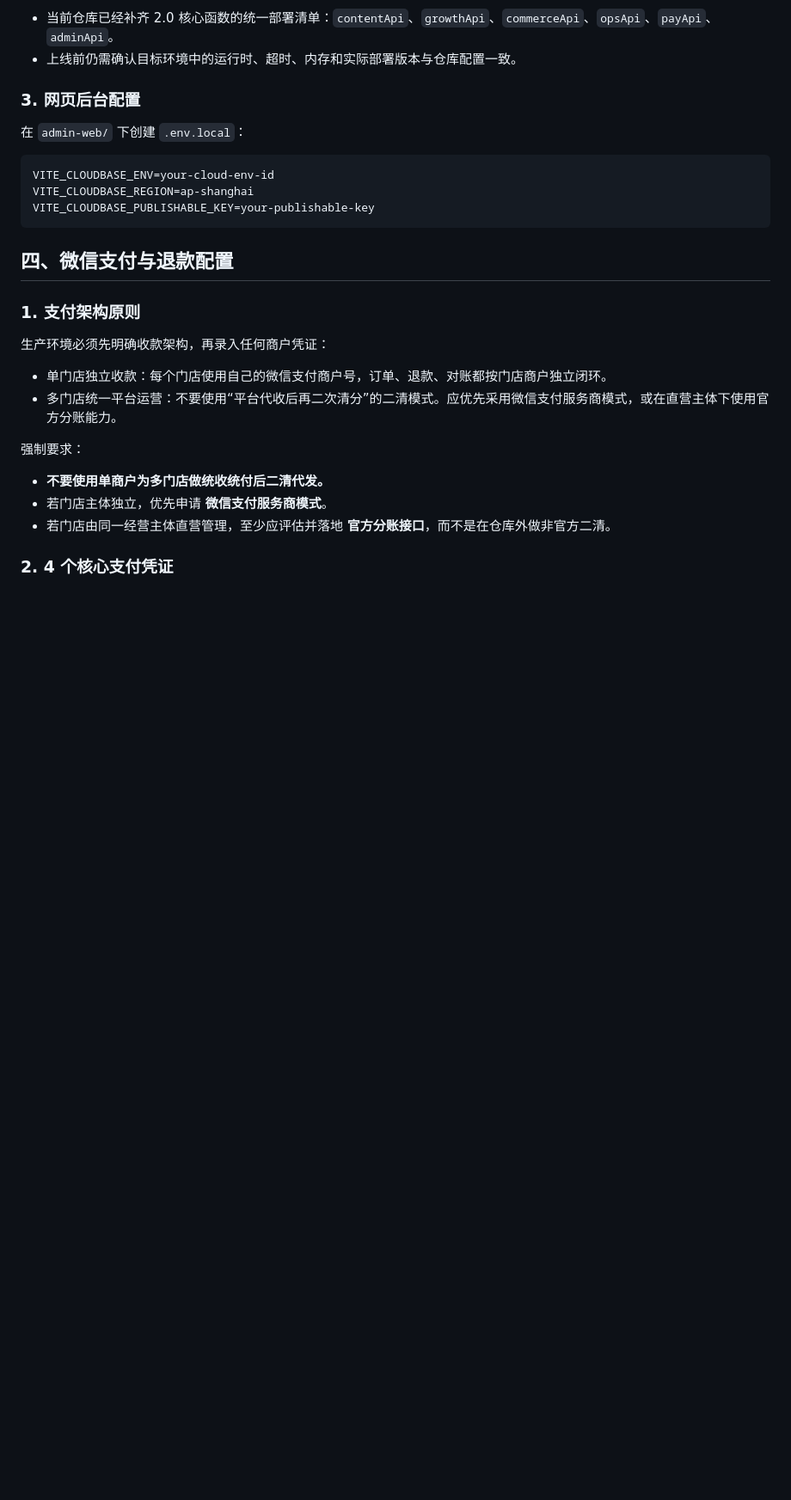
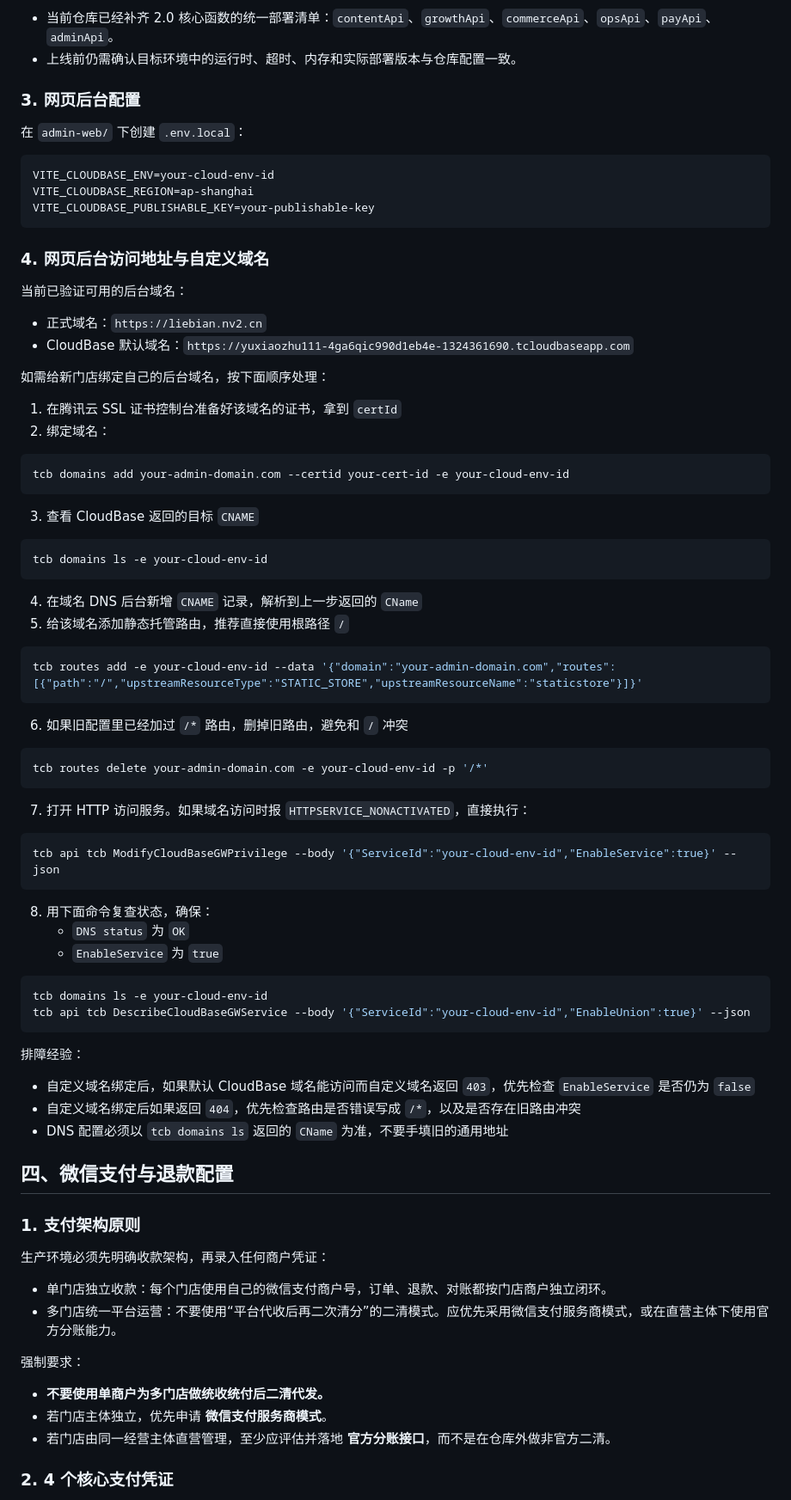
Before and after one commit to jngong-collab/miniapp-growth-v2-open, a Markdown page: docs/deployment_guide.md, the part around the change. Shown at 86% size. Drawn GitHub-style; blank space fills up the shorter version.

Commit message:
docs(ops): document admin domain binding and CloudBase HTTP service fix
Add the verified admin domain endpoint to the deployment guide and
capture the exact CloudBase custom-domain binding sequence used in
production.

Include DNS/CNAME verification, static hosting route setup, and the
HTTP service enablement command for resolving HTTPSERVICE_NONACTIVATED
and custom-domain 403/404 issues.

````diff
--- a/docs/deployment_guide.md
+++ b/docs/deployment_guide.md
@@ -76,6 +76,62 @@ VITE_CLOUDBASE_ENV=your-cloud-env-id
 VITE_CLOUDBASE_REGION=ap-shanghai
 VITE_CLOUDBASE_PUBLISHABLE_KEY=your-publishable-key
 ```
+
+### 4. 网页后台访问地址与自定义域名
+
+当前已验证可用的后台域名：
+
+- 正式域名：`https://liebian.nv2.cn`
+- CloudBase 默认域名：`https://yuxiaozhu111-4ga6qic990d1eb4e-1324361690.tcloudbaseapp.com`
+
+如需给新门店绑定自己的后台域名，按下面顺序处理：
+
+1. 在腾讯云 SSL 证书控制台准备好该域名的证书，拿到 `certId`
+2. 绑定域名：
+
+```bash
+tcb domains add your-admin-domain.com --certid your-cert-id -e your-cloud-env-id
+```
+
+3. 查看 CloudBase 返回的目标 `CNAME`
+
+```bash
+tcb domains ls -e your-cloud-env-id
+```
+
+4. 在域名 DNS 后台新增 `CNAME` 记录，解析到上一步返回的 `CName`
+5. 给该域名添加静态托管路由，推荐直接使用根路径 `/`
+
+```bash
+tcb routes add -e your-cloud-env-id --data '{"domain":"your-admin-domain.com","routes":[{"path":"/","upstreamResourceType":"STATIC_STORE","upstreamResourceName":"staticstore"}]}'
+```
+
+6. 如果旧配置里已经加过 `/*` 路由，删掉旧路由，避免和 `/` 冲突
+
+```bash
+tcb routes delete your-admin-domain.com -e your-cloud-env-id -p '/*'
+```
+
+7. 打开 HTTP 访问服务。如果域名访问时报 `HTTPSERVICE_NONACTIVATED`，直接执行：
+
+```bash
+tcb api tcb ModifyCloudBaseGWPrivilege --body '{"ServiceId":"your-cloud-env-id","EnableService":true}' --json
+```
+
+8. 用下面命令复查状态，确保：
+   - `DNS status` 为 `OK`
+   - `EnableService` 为 `true`
+
+```bash
+tcb domains ls -e your-cloud-env-id
+tcb api tcb DescribeCloudBaseGWService --body '{"ServiceId":"your-cloud-env-id","EnableUnion":true}' --json
+```
+
+排障经验：
+
+- 自定义域名绑定后，如果默认 CloudBase 域名能访问而自定义域名返回 `403`，优先检查 `EnableService` 是否仍为 `false`
+- 自定义域名绑定后如果返回 `404`，优先检查路由是否错误写成 `/*`，以及是否存在旧路由冲突
+- DNS 配置必须以 `tcb domains ls` 返回的 `CName` 为准，不要手填旧的通用地址
 
 ## 四、微信支付与退款配置
 
````
